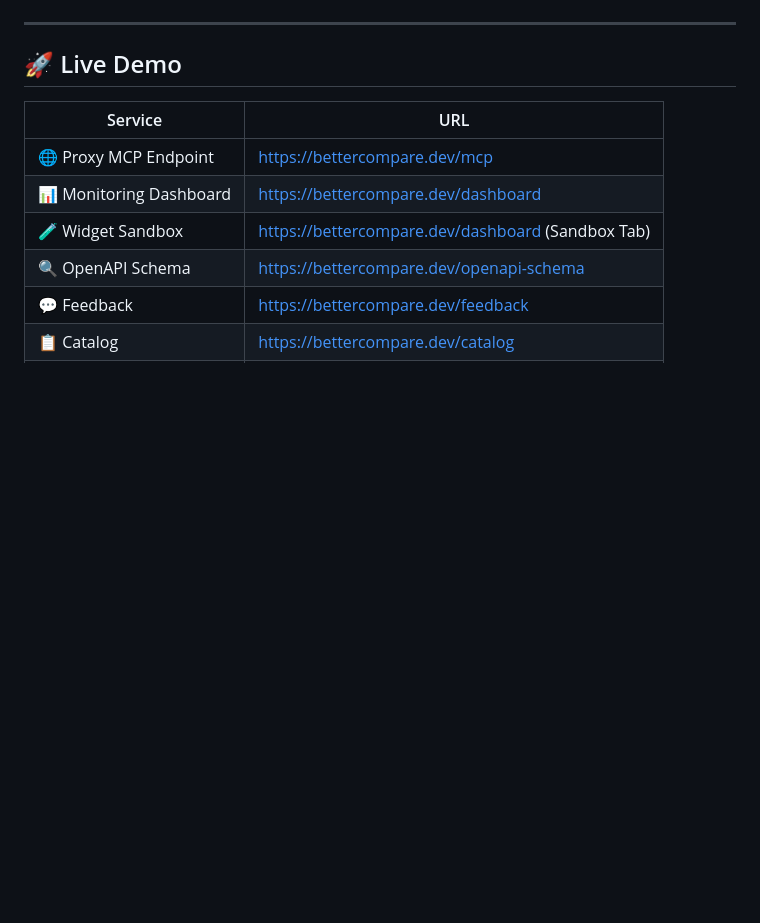
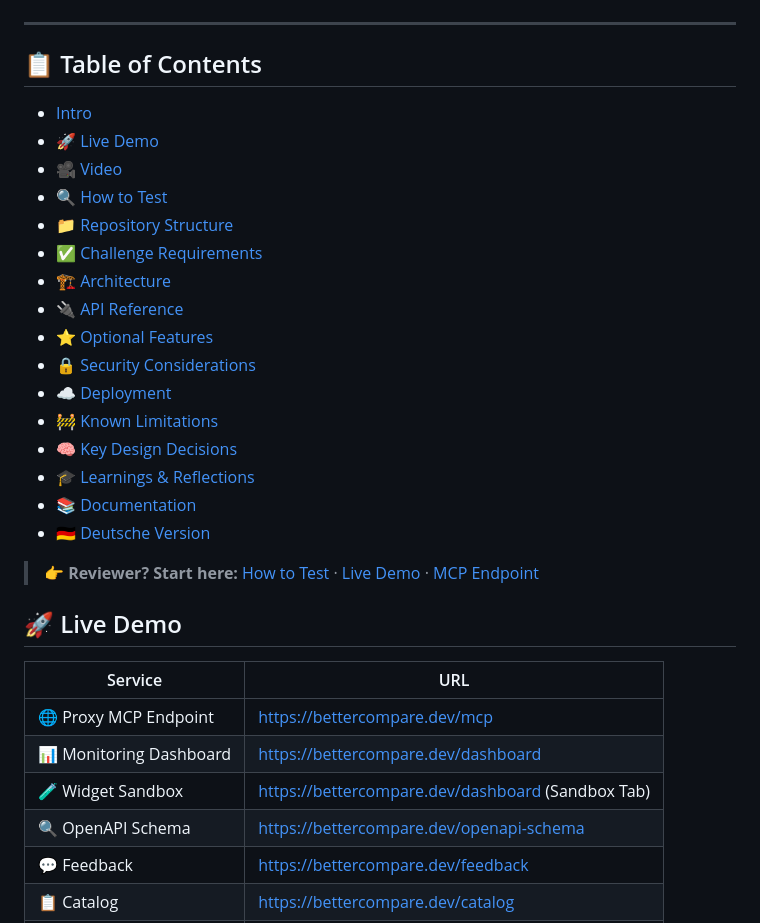
Before and after one commit to Juliagoihman/BetterCompare, a Markdown page: README.md, the part around one of its changes. Rendered like a GitHub page; blank space fills up the shorter version.

Commit message:
Add Table of Contents and improve README structure

```diff
--- a/README.md
+++ b/README.md
@@ -19,6 +19,26 @@ The heart ❤️ of the project is the Conformance Engine: it validates every to
 ![Check24 Screenshot](docs/screenshots/Check24.png)
 
 ---
+## 📋 Table of Contents
+
+- [Intro](#intro)
+- [🚀 Live Demo](#-live-demo)
+- [🎥 Video](#-video)
+- [🔍 How to Test](#-how-to-test)
+- [📁 Repository Structure](#-repository-structure)
+- [✅ Challenge Requirements](#-challenge-requirements)
+- [🏗️ Architecture](#️-architecture)
+- [🔌 API Reference](#-api-reference)
+- [⭐ Optional Features](#-optional-features)
+- [🔒 Security Considerations](#-security-considerations)
+- [☁️ Deployment](#️-deployment)
+- [🚧 Known Limitations](#-known-limitations--trade-offs)
+- [🧠 Key Design Decisions](#-key-design-decisions)
+- [🎓 Learnings & Reflections](#-learnings--reflections)
+- [📚 Documentation](#-documentation)
+- [🇩🇪 Deutsche Version](#-deutsche-version)
+
+> 👉 **Reviewer? Start here:** [How to Test](#-how-to-test) · [Live Demo](#-live-demo) · [MCP Endpoint](https://bettercompare.dev/mcp)
 
 ## 🚀 Live Demo
 
```
Also changed, not shown: other parts of README.md (+21 -2 lines).
